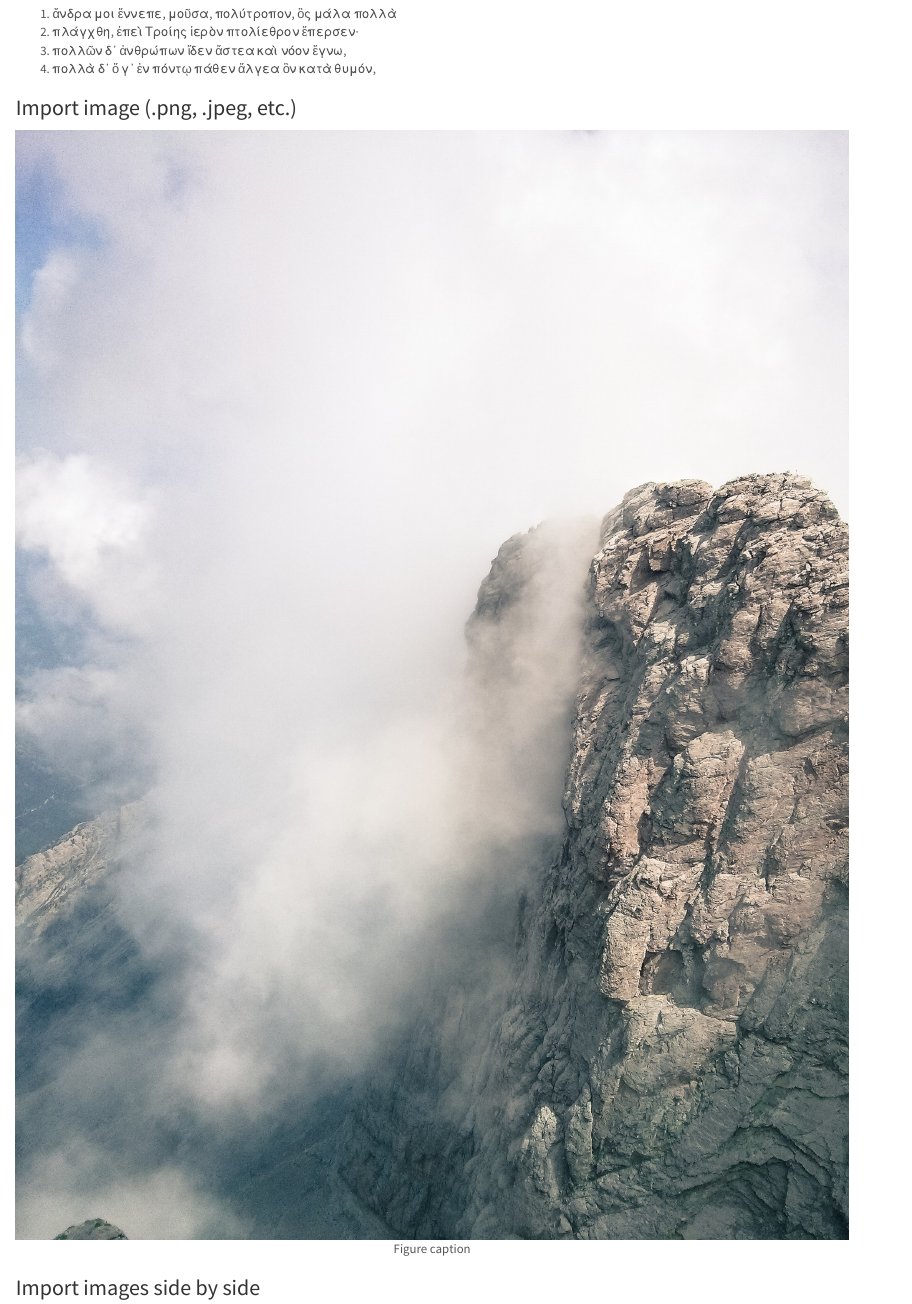
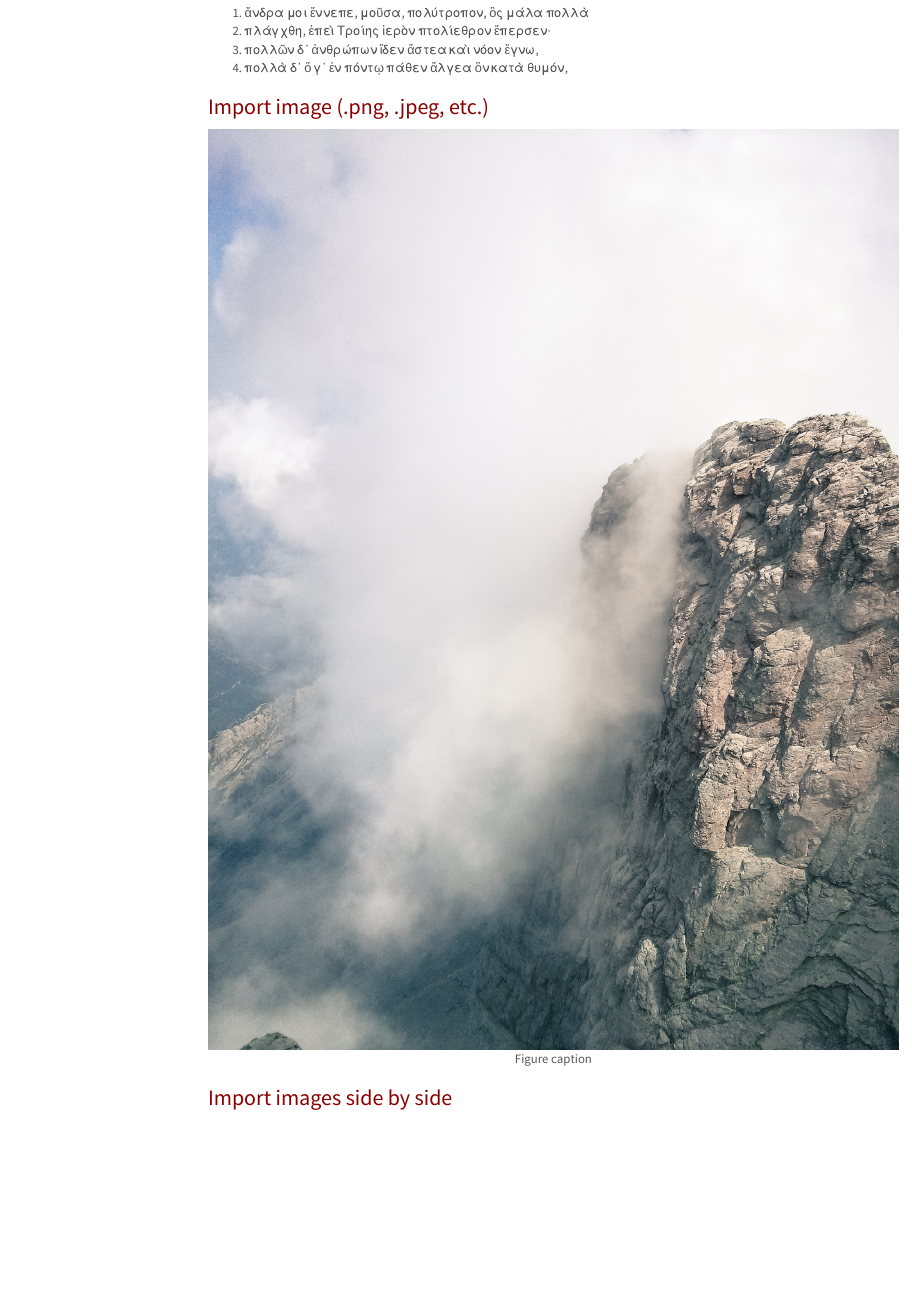
Before and after one commit to dfanidis/ReportPattron, an R Markdown document (pattron.Rmd): the page in a window 1100 px wide, from 470 px down before the commit and from 220 px down after it, so that both start at the same text. Rendered offline with R 4.5, knitr and Pandoc, with nearby package versions; code that draws random numbers runs with fixed seeds of ours; menus at the side of the page are left out.

Commit message:
Floating custom formatted TOC

```diff
--- a/pattron.Rmd
+++ b/pattron.Rmd
@@ -6,8 +6,13 @@ output:
   html_document:
     toc: true
     toc_depth: 4
+    number_sections: false
+    toc_float:
+      collapsed: false
+      smooth_scroll: true
     theme: lumen
     code_folding: hide
+    css: styles.css
 ---
 
 ### Subtitle
--- /dev/null
+++ b/styles.css
@@ -0,0 +1,11 @@
+/* Text classes */
+h1, h2, h3, h4 {
+	color: #8b0000;
+}
+
+/*TOC's font color*/
+.list-group-item.active, .list-group-item.active:focus, .list-group-item.active:hover {
+    color: #FFFFFF;
+    background-color: #8b0000;
+    border-color: #8b0000;
+}
```
